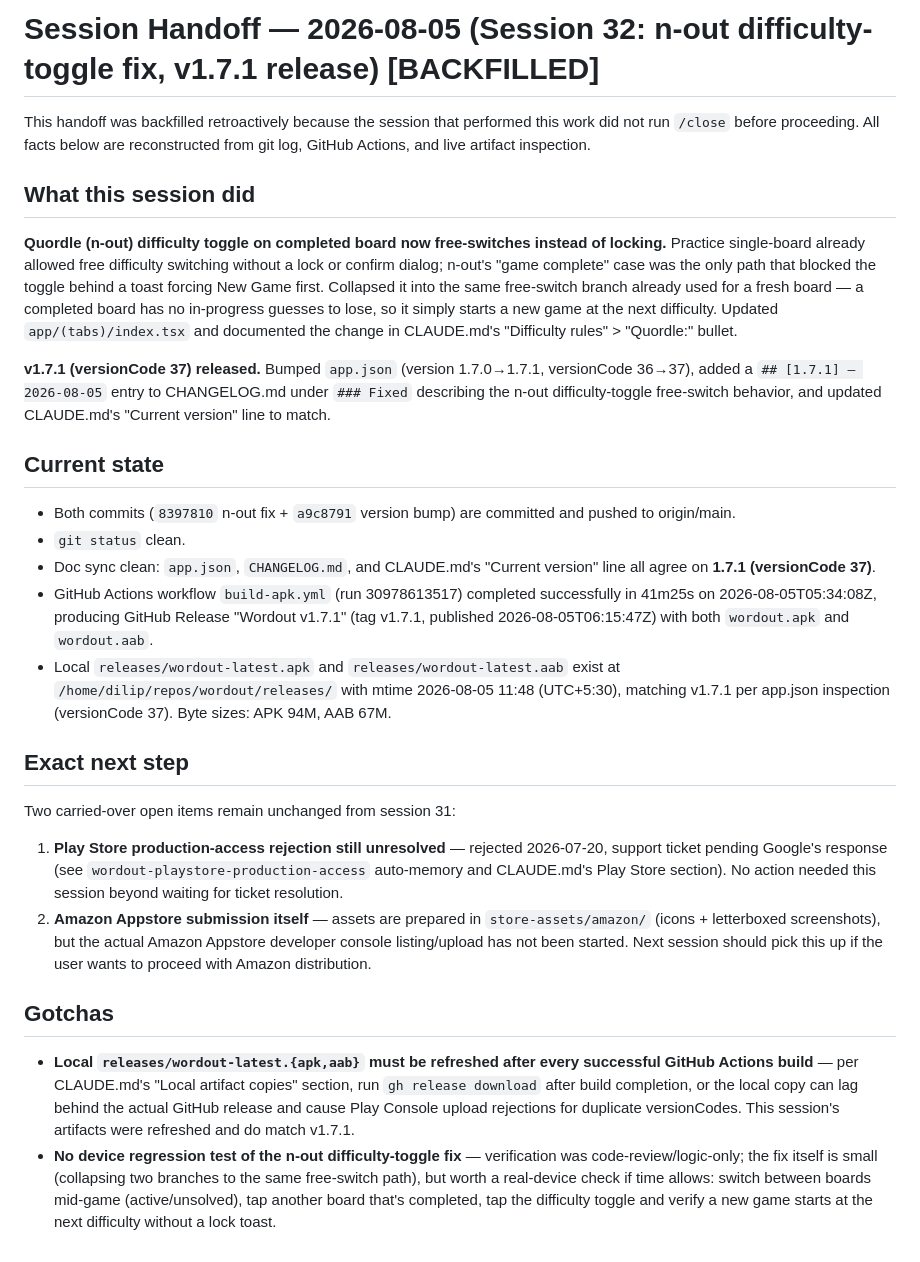
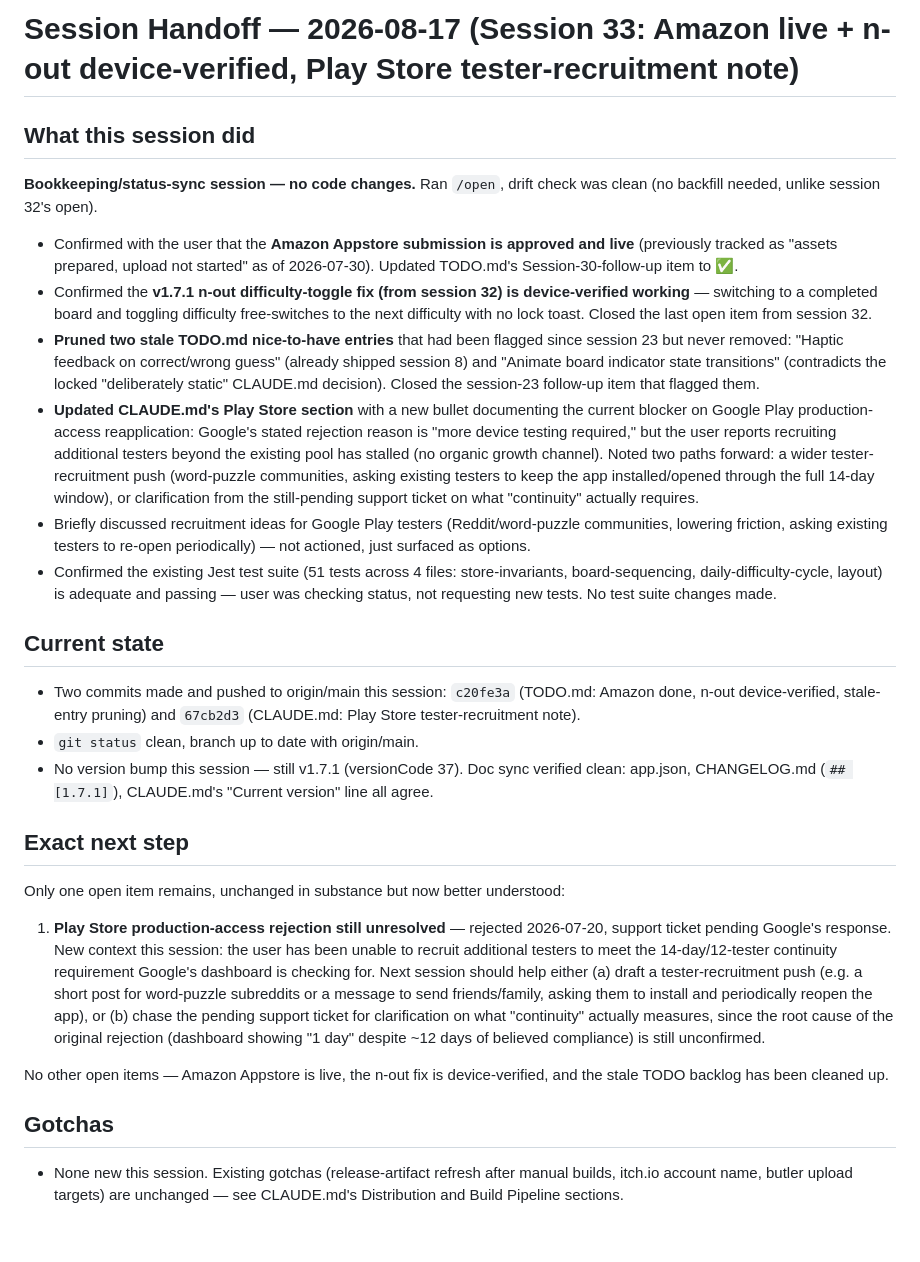
Before and after one commit to dilippanicker/wordout, a Markdown page: .claude/session-handoff.md, the part around the change. Rendered like a GitHub page.

Commit message:
chore: session close — Amazon live, n-out device-verified, tester-recruitment note
Session 33: confirmed Amazon Appstore approved/live and v1.7.1 n-out
difficulty-toggle fix device-verified (both already reflected in TODO.md
from earlier commits this session), pruned stale backlog entries, wrote
handoff notes. Only open item is Google Play production-access reapplication,
still blocked on tester recruitment.

Co-Authored-By: Claude Sonnet 5 <noreply@anthropic.com>

```diff
--- a/.claude/session-handoff.md
+++ b/.claude/session-handoff.md
@@ -1,29 +1,30 @@
-# Session Handoff — 2026-08-05 (Session 32: n-out difficulty-toggle fix, v1.7.1 release) [BACKFILLED]
-
-This handoff was backfilled retroactively because the session that performed this work did not run `/close` before proceeding. All facts below are reconstructed from git log, GitHub Actions, and live artifact inspection.
+# Session Handoff — 2026-08-17 (Session 33: Amazon live + n-out device-verified, Play Store tester-recruitment note)
 
 ## What this session did
 
-**Quordle (n-out) difficulty toggle on completed board now free-switches instead of locking.** Practice single-board already allowed free difficulty switching without a lock or confirm dialog; n-out's "game complete" case was the only path that blocked the toggle behind a toast forcing New Game first. Collapsed it into the same free-switch branch already used for a fresh board — a completed board has no in-progress guesses to lose, so it simply starts a new game at the next difficulty. Updated `app/(tabs)/index.tsx` and documented the change in CLAUDE.md's "Difficulty rules" > "Quordle:" bullet.
+**Bookkeeping/status-sync session — no code changes.** Ran `/open`, drift check was clean (no backfill needed, unlike session 32's open).
 
-**v1.7.1 (versionCode 37) released.** Bumped `app.json` (version 1.7.0→1.7.1, versionCode 36→37), added a `## [1.7.1] — 2026-08-05` entry to CHANGELOG.md under `### Fixed` describing the n-out difficulty-toggle free-switch behavior, and updated CLAUDE.md's "Current version" line to match.
+- Confirmed with the user that the **Amazon Appstore submission is approved and live** (previously tracked as "assets prepared, upload not started" as of 2026-07-30). Updated TODO.md's Session-30-follow-up item to ✅.
+- Confirmed the **v1.7.1 n-out difficulty-toggle fix (from session 32) is device-verified working** — switching to a completed board and toggling difficulty free-switches to the next difficulty with no lock toast. Closed the last open item from session 32.
+- **Pruned two stale TODO.md nice-to-have entries** that had been flagged since session 23 but never removed: "Haptic feedback on correct/wrong guess" (already shipped session 8) and "Animate board indicator state transitions" (contradicts the locked "deliberately static" CLAUDE.md decision). Closed the session-23 follow-up item that flagged them.
+- **Updated CLAUDE.md's Play Store section** with a new bullet documenting the current blocker on Google Play production-access reapplication: Google's stated rejection reason is "more device testing required," but the user reports recruiting additional testers beyond the existing pool has stalled (no organic growth channel). Noted two paths forward: a wider tester-recruitment push (word-puzzle communities, asking existing testers to keep the app installed/opened through the full 14-day window), or clarification from the still-pending support ticket on what "continuity" actually requires.
+- Briefly discussed recruitment ideas for Google Play testers (Reddit/word-puzzle communities, lowering friction, asking existing testers to re-open periodically) — not actioned, just surfaced as options.
+- Confirmed the existing Jest test suite (51 tests across 4 files: store-invariants, board-sequencing, daily-difficulty-cycle, layout) is adequate and passing — user was checking status, not requesting new tests. No test suite changes made.
 
 ## Current state
 
-- Both commits (`8397810` n-out fix + `a9c8791` version bump) are committed and pushed to origin/main.
-- `git status` clean.
-- Doc sync clean: `app.json`, `CHANGELOG.md`, and CLAUDE.md's "Current version" line all agree on **1.7.1 (versionCode 37)**.
-- GitHub Actions workflow `build-apk.yml` (run 30978613517) completed successfully in 41m25s on 2026-08-05T05:34:08Z, producing GitHub Release "Wordout v1.7.1" (tag v1.7.1, published 2026-08-05T06:15:47Z) with both `wordout.apk` and `wordout.aab`.
-- Local `releases/wordout-latest.apk` and `releases/wordout-latest.aab` exist at `/home/dilip/repos/wordout/releases/` with mtime 2026-08-05 11:48 (UTC+5:30), matching v1.7.1 per app.json inspection (versionCode 37). Byte sizes: APK 94M, AAB 67M.
+- Two commits made and pushed to origin/main this session: `c20fe3a` (TODO.md: Amazon done, n-out device-verified, stale-entry pruning) and `67cb2d3` (CLAUDE.md: Play Store tester-recruitment note).
+- `git status` clean, branch up to date with origin/main.
+- No version bump this session — still v1.7.1 (versionCode 37). Doc sync verified clean: app.json, CHANGELOG.md (`## [1.7.1]`), CLAUDE.md's "Current version" line all agree.
 
 ## Exact next step
 
-Two carried-over open items remain unchanged from session 31:
+Only one open item remains, unchanged in substance but now better understood:
 
-1. **Play Store production-access rejection still unresolved** — rejected 2026-07-20, support ticket pending Google's response (see `wordout-playstore-production-access` auto-memory and CLAUDE.md's Play Store section). No action needed this session beyond waiting for ticket resolution.
-2. **Amazon Appstore submission itself** — assets are prepared in `store-assets/amazon/` (icons + letterboxed screenshots), but the actual Amazon Appstore developer console listing/upload has not been started. Next session should pick this up if the user wants to proceed with Amazon distribution.
+1. **Play Store production-access rejection still unresolved** — rejected 2026-07-20, support ticket pending Google's response. New context this session: the user has been unable to recruit additional testers to meet the 14-day/12-tester continuity requirement Google's dashboard is checking for. Next session should help either (a) draft a tester-recruitment push (e.g. a short post for word-puzzle subreddits or a message to send friends/family, asking them to install and periodically reopen the app), or (b) chase the pending support ticket for clarification on what "continuity" actually measures, since the root cause of the original rejection (dashboard showing "1 day" despite ~12 days of believed compliance) is still unconfirmed.
+
+No other open items — Amazon Appstore is live, the n-out fix is device-verified, and the stale TODO backlog has been cleaned up.
 
 ## Gotchas
 
-- **Local `releases/wordout-latest.{apk,aab}` must be refreshed after every successful GitHub Actions build** — per CLAUDE.md's "Local artifact copies" section, run `gh release download` after build completion, or the local copy can lag behind the actual GitHub release and cause Play Console upload rejections for duplicate versionCodes. This session's artifacts were refreshed and do match v1.7.1.
-- **No device regression test of the n-out difficulty-toggle fix** — verification was code-review/logic-only; the fix itself is small (collapsing two branches to the same free-switch path), but worth a real-device check if time allows: switch between boards mid-game (active/unsolved), tap another board that's completed, tap the difficulty toggle and verify a new game starts at the next difficulty without a lock toast.
+- None new this session. Existing gotchas (release-artifact refresh after manual builds, itch.io account name, butler upload targets) are unchanged — see CLAUDE.md's Distribution and Build Pipeline sections.
```
Also changed, not shown: TODO.md (+9 -1 lines).
